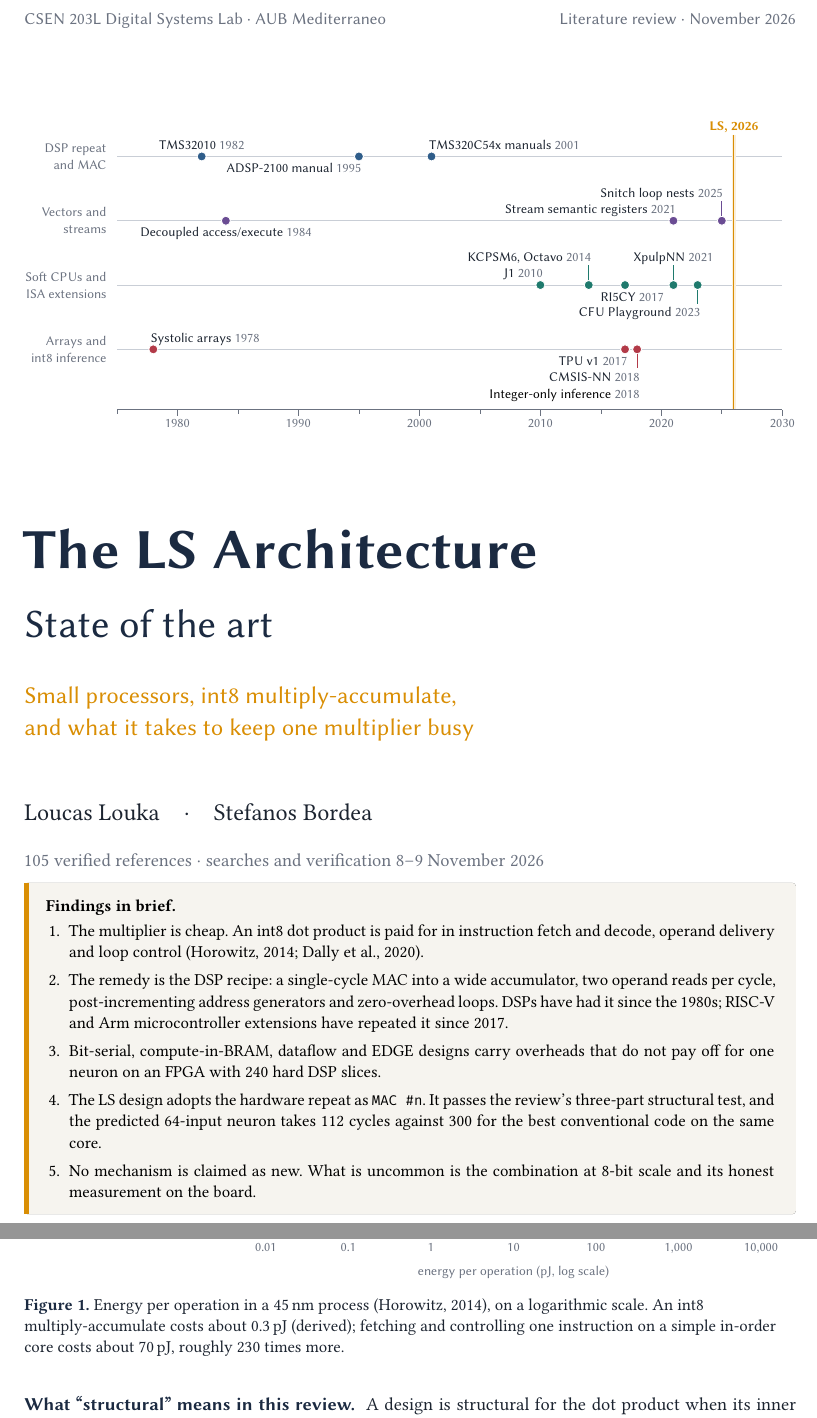
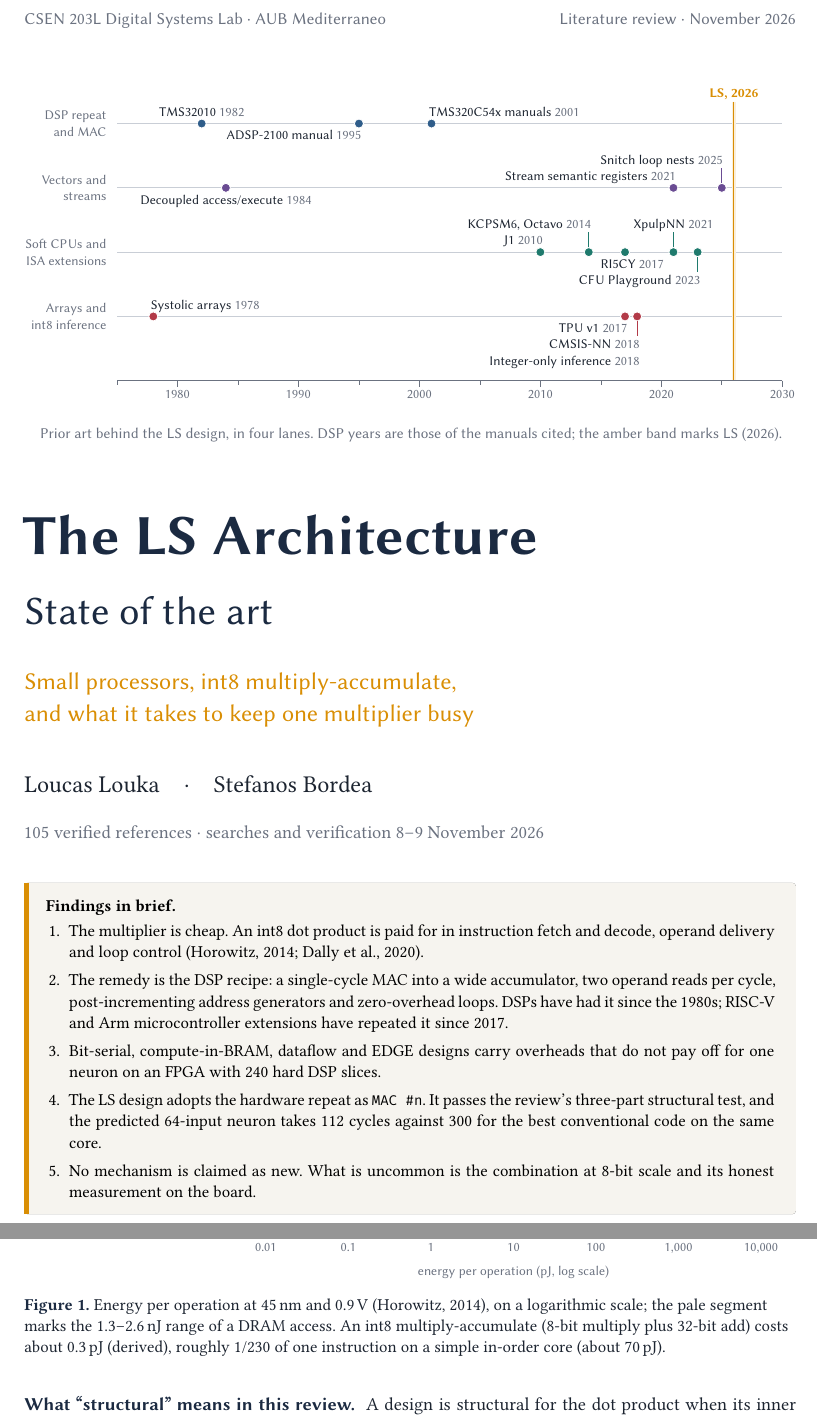
Before and after one commit to stefanosbordea/8-bit-cpu, a LaTeX document (docs/research/sota-review.tex, which reads docs/research/figures/timeline.tex, docs/research/sections/00-title.tex, docs/research/sections/body.tex): two parts of pages 1 and 7 of 34, joined at a grey line, cut so that both start at the same text. Compiled offline with XeLaTeX; a missing font is replaced by an installed copy or a similar font.

Commit message:
Review: final timeline and energy figures, title page caption
The timeline now has a short caption on the title page (DSP years are
the dates of the cited manuals), the energy chart shows the DRAM range,
and its caption matches the figure. Schedule section gets a one-line
introduction.

```diff
--- a/docs/research/figures/timeline.tex
+++ b/docs/research/figures/timeline.tex
@@ -8,22 +8,22 @@
   R/.style={anchor=base west, xshift=-0.5mm},  % label starts at its dot
 ]
 \def\yr#1{\textcolor{lsgrey}{#1}}
-% lanes at y = 0, -13.5, -27, -40.5; axis at -53.2
+% lanes at y = 0, -13.5, -27, -40.5; axis at -54 (same 13.5 mm step)
 \foreach \y/\a/\b in {0/DSP repeat/and MAC, -13.5/Vectors and/streams,
     -27/Soft CPUs and/ISA extensions, -40.5/Arrays and/int8 inference} {
   \draw[lane] (0,\y) -- ({Y(2030)},\y);
   \node[text=lsgrey, align=right, anchor=east] at (-2.2mm,\y) {\a\\\b};
 }
 % LS band
-\fill[lsamberlight] ({Y(2026)},4.6) ++(-0.5mm,0) rectangle ++(1mm,-57.8);
-\draw[lsamber, line width=0.5pt] ({Y(2026)},4.6) -- ({Y(2026)},-53.2);
+\fill[lsamberlight] ({Y(2026)},4.6) ++(-0.5mm,0) rectangle ++(1mm,-58.6);
+\draw[lsamber, line width=0.5pt] ({Y(2026)},4.6) -- ({Y(2026)},-54);
 \node[text=lsamber, font=\sffamily\scriptsize\bfseries, anchor=base] at ({Y(2026)},5.4) {LS, 2026};
 % axis
-\draw[lsgrey, line width=0.4pt] (0,-53.2) -- ({Y(2030)},-53.2);
-\foreach \t in {1975,1985,...,2025} \draw[lsgrey, line width=0.4pt] ({Y(\t)},-53.2) -- ++(0,-0.8);
+\draw[lsgrey, line width=0.4pt] (0,-54) -- ({Y(2030)},-54);
+\foreach \t in {1975,1985,...,2025} \draw[lsgrey, line width=0.4pt] ({Y(\t)},-54) -- ++(0,-0.8);
 \foreach \t in {1980,1990,...,2030} {
-  \draw[lsgrey, line width=0.4pt] ({Y(\t)},-53.2) -- ++(0,-1.3);
-  \node[text=lsgrey, anchor=north] at ({Y(\t)},-55.3) {\t};
+  \draw[lsgrey, line width=0.4pt] ({Y(\t)},-54) -- ++(0,-1.3);
+  \node[text=lsgrey, anchor=north] at ({Y(\t)},-56.1) {\t};
 }
 % DSP repeat and MAC
 \foreach \t in {1982,1995,2001} \node[ev=lsblue] at ({Y(\t)},0) {};
--- a/docs/research/sections/00-title.tex
+++ b/docs/research/sections/00-title.tex
@@ -2,15 +2,15 @@
 \thispagestyle{empty}
 \newgeometry{top=20mm,bottom=22mm,left=24mm,right=24mm}
 {\sffamily\small\color{lsgrey}CSEN 203L Digital Systems Lab \textperiodcentered{} AUB Mediterraneo\hfill Literature review \textperiodcentered{} November 2026\par}
-\vspace{14mm}
-\begin{center}\IfFileExists{figures/timeline.tex}{\input{figures/timeline.tex}}{}\end{center}
-\vspace{10mm}
+\vspace{6mm}
+\begin{center}\IfFileExists{figures/timeline.tex}{\input{figures/timeline.tex}\par\vspace{2mm}{\sffamily\footnotesize\color{lsgrey}Prior art behind the LS design, in four lanes. DSP years are those of the manuals cited; the amber band marks LS (2026).\par}}{}\end{center}
+\vspace{4mm}
 {\sffamily\fontsize{34}{38}\selectfont\bfseries\color{lsnavy}The LS Architecture\par}
 \vspace{2mm}
 {\sffamily\fontsize{24}{28}\selectfont\color{lsnavy}State of the art\par}
 \vspace{5mm}
 {\sffamily\Large\color{lsamber}Small processors, int8 multiply-accumulate,\\ and what it takes to keep one multiplier busy\par}
-\vspace{9mm}
+\vspace{6mm}
 {\Large Loucas Louka\quad\textperiodcentered\quad Stefanos Bordea\par}
 \vspace{2.5mm}
 {\color{lsgrey}105 verified references \textperiodcentered{} searches and verification 8--9 November 2026\par}
--- a/docs/research/sections/body.tex
+++ b/docs/research/sections/body.tex
@@ -87,7 +87,7 @@ One instruction on a simple in-order processor & about 70 pJ (instruction cache
 
 An int8 multiply plus a 32-bit add costs about 0.3 pJ, roughly 1/230 of the energy of the instruction that carries it (derived). Eyeriss gives the same ordering relative to one MAC: DRAM 200×, global buffer 6×, neighbouring processing element 2×, register file 1× (Y.-H. Chen et al., 2016). Dally et al. (2020) report that fetching and interpreting an instruction costs 10× to 4000× as much as an ADD, that a simple in-order core spends over 90\% of its energy on overhead, and that one Turing IMMA instruction performs 1,024 integer operations with about 87\% of its energy in arithmetic. Their first key insight, however, is that “most speedup comes from parallelism enabled by specialization”, with specialization as the main source of efficiency. They also put FPGA logic 10–100× below ASIC efficiency, so these ASIC figures do not transfer directly (Dally et al., 2020). On the board, the only energy figure available without a meter is Vivado's power estimate (Section 7).
 
-\lsfig{energy}{Energy per operation in a 45\,nm process (Horowitz, 2014), on a logarithmic scale. An int8 multiply-accumulate costs about 0.3\,pJ (derived); fetching and controlling one instruction on a simple in-order core costs about 70\,pJ, roughly 230 times more.}
+\lsfig{energy}{Energy per operation at 45\,nm and 0.9\,V (Horowitz, 2014), on a logarithmic scale; the pale segment marks the 1.3--2.6\,nJ range of a DRAM access. An int8 multiply-accumulate (8-bit multiply plus 32-bit add) costs about 0.3\,pJ (derived), roughly 1/230 of one instruction on a simple in-order core (about 70\,pJ).}
 \subsection{The von Neumann bottleneck}
 
 Backus (1978) described “a connecting tube that can transmit a single word between the CPU and the store”, much of whose traffic is “not useful data but merely names of data”. His running example is the inner product c := c + a{[}i{]} × b{[}i{]}, with loop “housekeeping” spread through the program. That example is the LS workload.
```
Also changed, not shown: docs/design/sections/11-schedule.tex (+2 -0 lines), docs/research/sota-review.pdf, docs/research/figures/timeline.tex (12 more changed lines).
